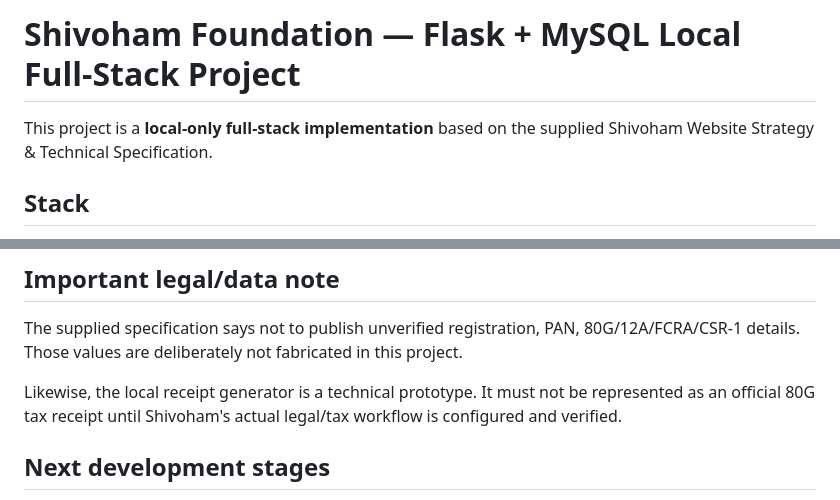
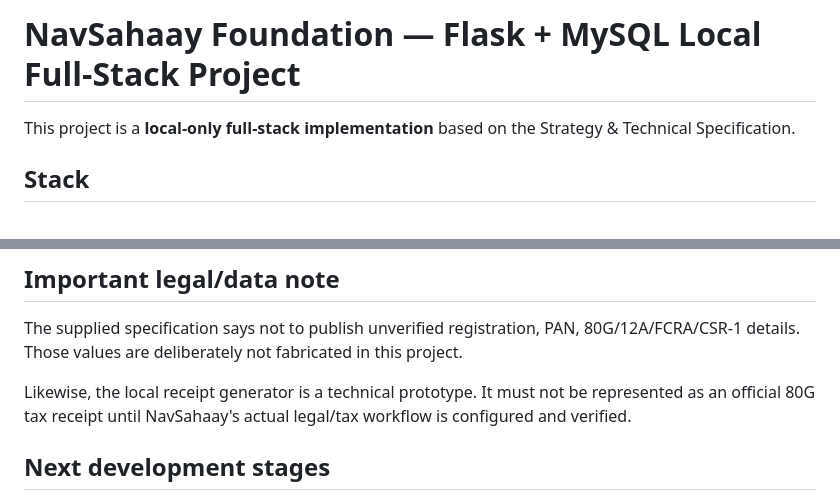
Before and after one commit to supportzingtv-create/NavSahaay, a Markdown page: README.md, 2 parts joined by grey strips. Drawn GitHub-style.

Commit message:
Rename project to NavSahaay Foundation
Updated project name from 'Shivoham Foundation' to 'NavSahaay Foundation' and adjusted related text accordingly.

```diff
--- a/README.md
+++ b/README.md
@@ -1,6 +1,6 @@
-# Shivoham Foundation — Flask + MySQL Local Full-Stack Project
+# NavSahaay Foundation — Flask + MySQL Local Full-Stack Project
 
-This project is a **local-only full-stack implementation** based on the supplied Shivoham Website Strategy & Technical Specification.
+This project is a **local-only full-stack implementation** based on the Strategy & Technical Specification.
 
 ## Stack
 
@@ -177,7 +177,7 @@ audit_logs
 
 The supplied specification says not to publish unverified registration, PAN, 80G/12A/FCRA/CSR-1 details. Those values are deliberately not fabricated in this project.
 
-Likewise, the local receipt generator is a technical prototype. It must not be represented as an official 80G tax receipt until Shivoham's actual legal/tax workflow is configured and verified.
+Likewise, the local receipt generator is a technical prototype. It must not be represented as an official 80G tax receipt until NavSahaay's actual legal/tax workflow is configured and verified.
 
 ## Next development stages
 
```
